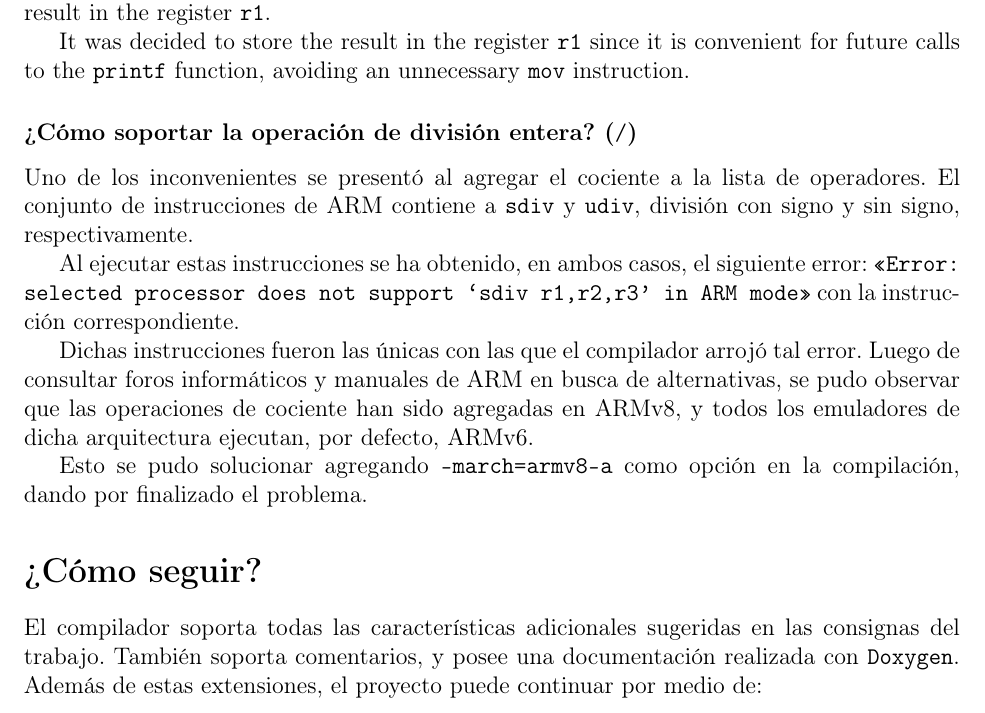
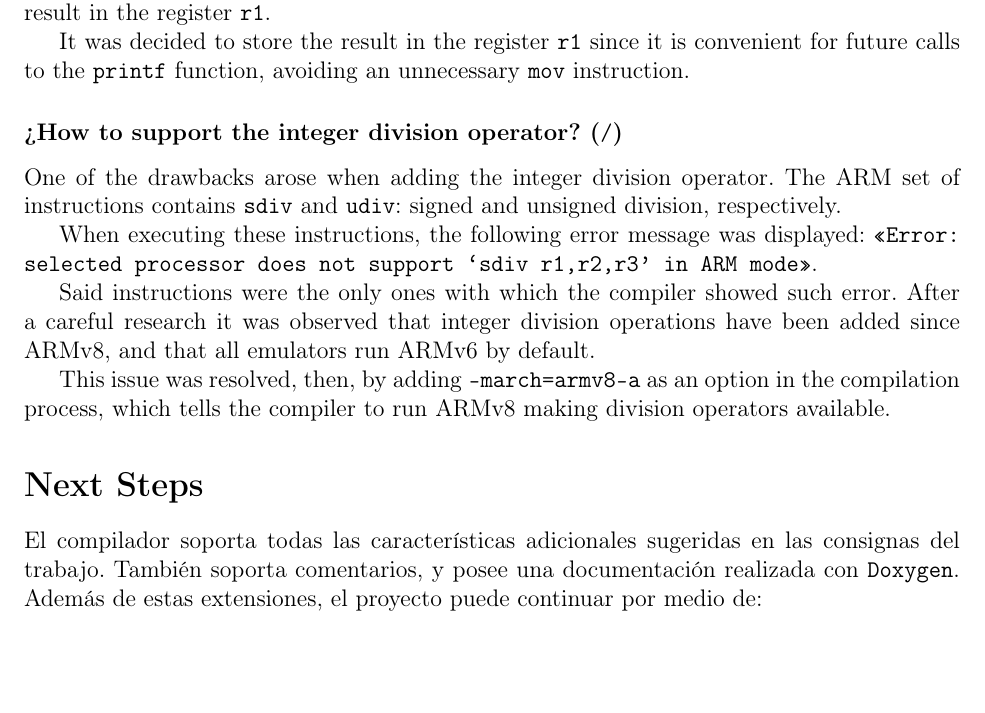
Before and after one commit to mredigonda/pilot-arm-compiler, a LaTeX document (final-work.tex): part of page 3 of 5, cut so that both start at the same text, the shorter picture padded with empty space. Compiled offline with pdfLaTeX.

Commit message:
Translates the 'problems' section

```diff
--- a/final-work.tex
+++ b/final-work.tex
@@ -129,17 +129,17 @@ Since an expression has at most 2 components, it was developed an expression-eva
 
 It was decided to store the result in the register \texttt{r1} since it is convenient for future calls to the \texttt{printf} function, avoiding an unnecessary \texttt{mov} instruction.
 
-\subsubsection{¿Cómo soportar la operación de división entera? (\texttt{/})}
+\subsubsection{¿How to support the integer division operator? (\texttt{/})}
 
-Uno de los inconvenientes se presentó al agregar el cociente a la lista de operadores. El conjunto de instrucciones de ARM contiene a \texttt{sdiv} y \texttt{udiv}, división con signo y sin signo, respectivamente.
+One of the drawbacks arose when adding the integer division operator. The ARM set of instructions contains \texttt{sdiv} and \texttt{udiv}: signed and unsigned division, respectively.
 
-Al ejecutar estas instrucciones se ha obtenido, en ambos casos, el siguiente error: \texttt{«Error: selected processor does not support `sdiv r1,r2,r3' in ARM mode»} con la instrucción correspondiente.
+When executing these instructions, the following error message was displayed: \texttt{«Error: selected processor does not support `sdiv r1,r2,r3' in ARM mode»}.
 
-Dichas instrucciones fueron las únicas con las que el compilador arrojó tal error. Luego de consultar foros informáticos y manuales de ARM en busca de alternativas, se pudo observar que las operaciones de cociente han sido agregadas en ARMv8, y todos los emuladores de dicha arquitectura ejecutan, por defecto, ARMv6.
+Said instructions were the only ones with which the compiler showed such error. After a careful research it was observed that integer division operations have been added since ARMv8, and that all emulators run ARMv6 by default.
 
-Esto se pudo solucionar agregando \texttt{-march=armv8-a} como opción en la compilación, dando por finalizado el problema.
+This issue was resolved, then, by adding \texttt{-march=armv8-a} as an option in the compilation process, which tells the compiler to run ARMv8 making division operators available.
 
-\section{¿Cómo seguir?}
+\section{Next Steps}
 El compilador soporta todas las características adicionales sugeridas en las consignas del trabajo. También soporta comentarios, y posee una documentación realizada con \texttt{Doxygen}.
 Además de estas extensiones, el proyecto puede continuar por medio de:
 \begin{itemize}
```
Also changed, not shown: final-work.pdf.
